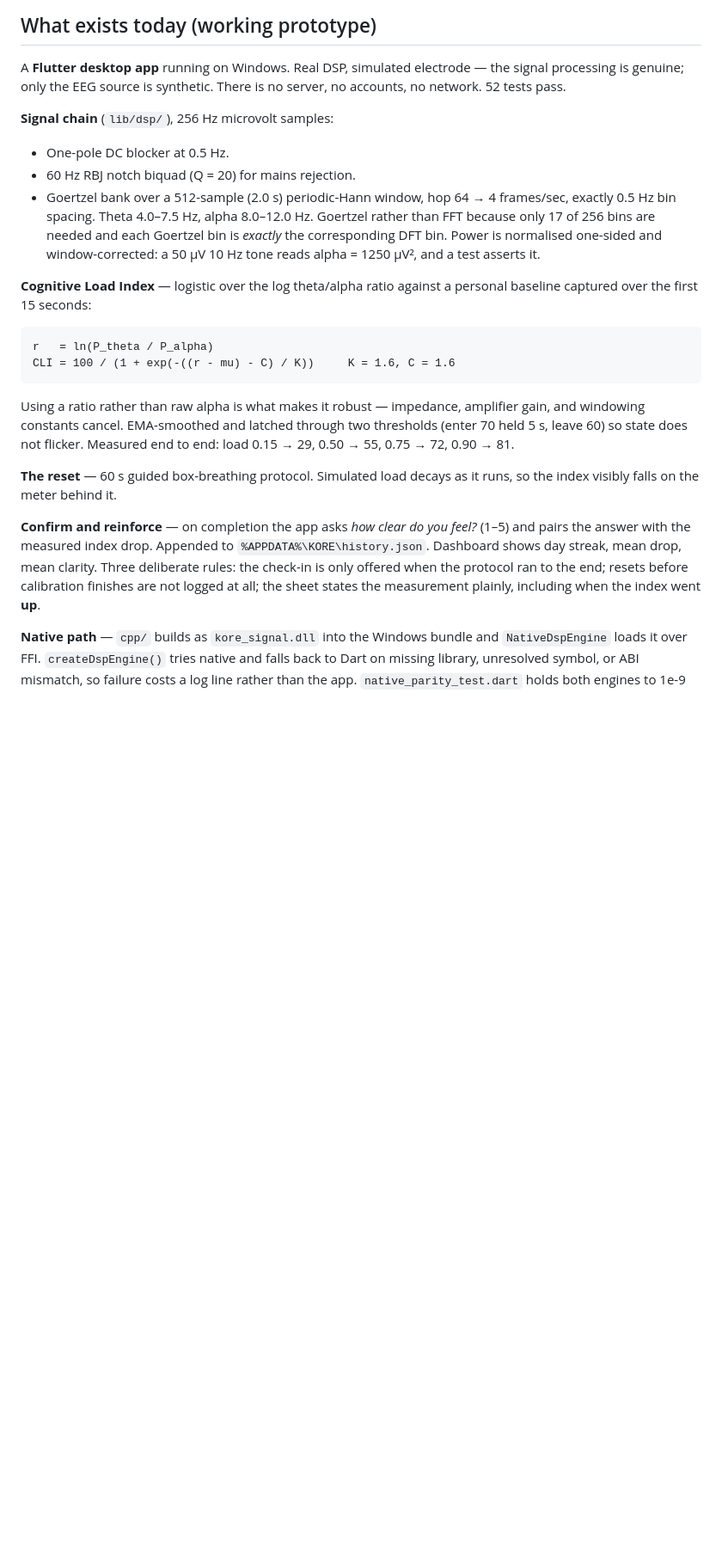
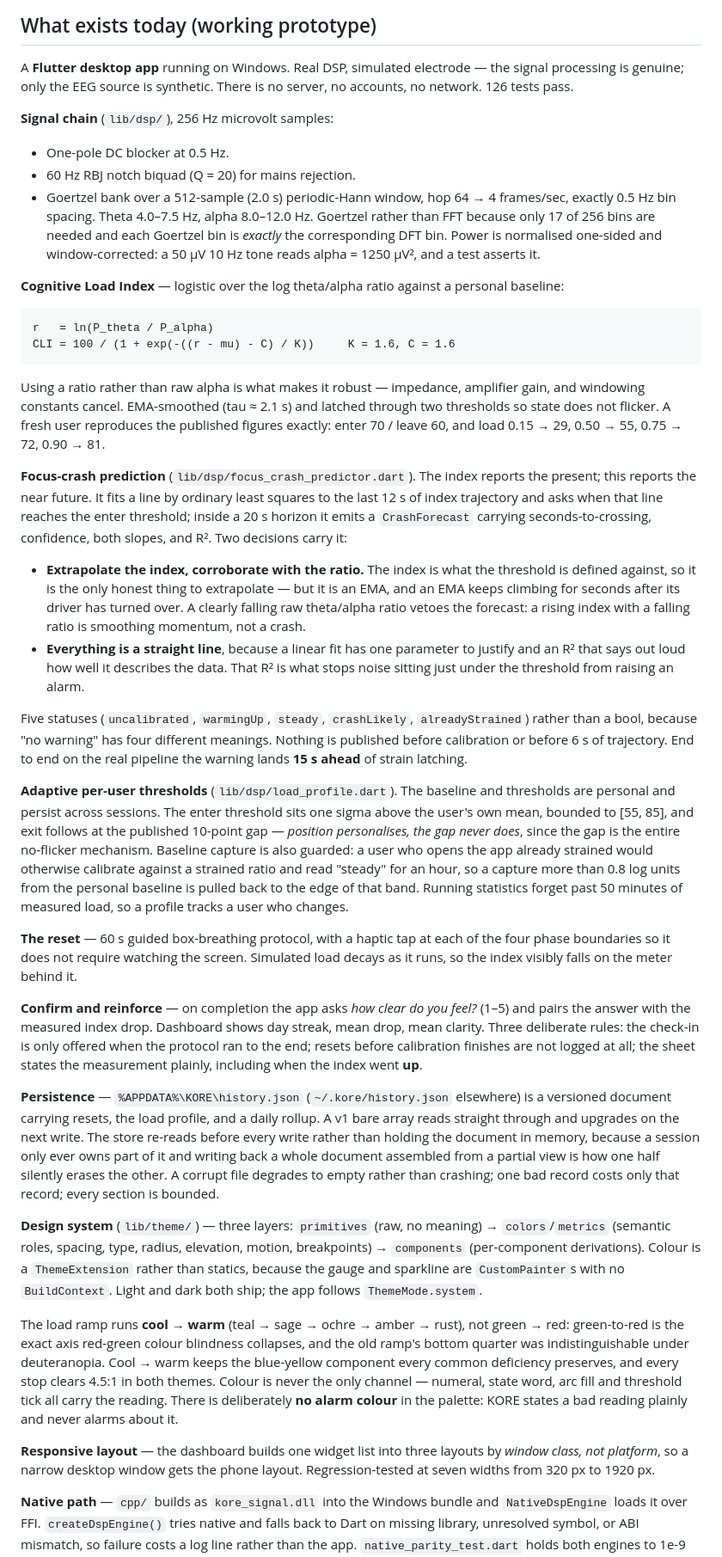
Before and after one commit to Aurikology/kore_mvp, a Markdown page: docs/project-prompt.md, the part around one of its changes. Shown at 86% size. GitHub-like rendering; blank space fills up the shorter version.

Commit message:
Update the briefing to match what the app actually does now
Co-Authored-By: Claude Opus 5 (1M context) <noreply@anthropic.com>

````diff
--- a/docs/project-prompt.md
+++ b/docs/project-prompt.md
@@ -26,7 +26,7 @@ this phase, not a treatment, not a generic meditation app.
 
 A **Flutter desktop app** running on Windows. Real DSP, simulated electrode —
 the signal processing is genuine; only the EEG source is synthetic. There is
-no server, no accounts, no network. 52 tests pass.
+no server, no accounts, no network. 126 tests pass.
 
 **Signal chain** (`lib/dsp/`), 256 Hz microvolt samples:
 - One-pole DC blocker at 0.5 Hz.
@@ -39,7 +39,7 @@ no server, no accounts, no network. 52 tests pass.
   and a test asserts it.
 
 **Cognitive Load Index** — logistic over the log theta/alpha ratio against a
-personal baseline captured over the first 15 seconds:
+personal baseline:
 
 ```
 r   = ln(P_theta / P_alpha)
@@ -47,19 +47,84 @@ CLI = 100 / (1 + exp(-((r - mu) - C) / K))     K = 1.6, C = 1.6
 ```
 
 Using a ratio rather than raw alpha is what makes it robust — impedance,
-amplifier gain, and windowing constants cancel. EMA-smoothed and latched
-through two thresholds (enter 70 held 5 s, leave 60) so state does not
-flicker. Measured end to end: load 0.15 → 29, 0.50 → 55, 0.75 → 72, 0.90 → 81.
+amplifier gain, and windowing constants cancel. EMA-smoothed (tau ≈ 2.1 s) and
+latched through two thresholds so state does not flicker. A fresh user
+reproduces the published figures exactly: enter 70 / leave 60, and load 0.15 →
+29, 0.50 → 55, 0.75 → 72, 0.90 → 81.
 
-**The reset** — 60 s guided box-breathing protocol. Simulated load decays as it
-runs, so the index visibly falls on the meter behind it.
+**Focus-crash prediction** (`lib/dsp/focus_crash_predictor.dart`). The index
+reports the present; this reports the near future. It fits a line by ordinary
+least squares to the last 12 s of index trajectory and asks when that line
+reaches the enter threshold; inside a 20 s horizon it emits a `CrashForecast`
+carrying seconds-to-crossing, confidence, both slopes, and R². Two decisions
+carry it:
+
+- **Extrapolate the index, corroborate with the ratio.** The index is what the
+  threshold is defined against, so it is the only honest thing to extrapolate —
+  but it is an EMA, and an EMA keeps climbing for seconds after its driver has
+  turned over. A clearly falling raw theta/alpha ratio vetoes the forecast:
+  a rising index with a falling ratio is smoothing momentum, not a crash.
+- **Everything is a straight line**, because a linear fit has one parameter to
+  justify and an R² that says out loud how well it describes the data. That R²
+  is what stops noise sitting just under the threshold from raising an alarm.
+
+Five statuses (`uncalibrated`, `warmingUp`, `steady`, `crashLikely`,
+`alreadyStrained`) rather than a bool, because "no warning" has four different
+meanings. Nothing is published before calibration or before 6 s of trajectory.
+End to end on the real pipeline the warning lands **15 s ahead** of strain
+latching.
+
+**Adaptive per-user thresholds** (`lib/dsp/load_profile.dart`). The baseline
+and thresholds are personal and persist across sessions. The enter threshold
+sits one sigma above the user's own mean, bounded to [55, 85], and exit follows
+at the published 10-point gap — *position personalises, the gap never does*,
+since the gap is the entire no-flicker mechanism. Baseline capture is also
+guarded: a user who opens the app already strained would otherwise calibrate
+against a strained ratio and read "steady" for an hour, so a capture more than
+0.8 log units from the personal baseline is pulled back to the edge of that
+band. Running statistics forget past 50 minutes of measured load, so a profile
+tracks a user who changes.
+
+**The reset** — 60 s guided box-breathing protocol, with a haptic tap at each
+of the four phase boundaries so it does not require watching the screen.
+Simulated load decays as it runs, so the index visibly falls on the meter
+behind it.
 
 **Confirm and reinforce** — on completion the app asks *how clear do you feel?*
-(1–5) and pairs the answer with the measured index drop. Appended to
-`%APPDATA%\KORE\history.json`. Dashboard shows day streak, mean drop, mean
-clarity. Three deliberate rules: the check-in is only offered when the protocol
-ran to the end; resets before calibration finishes are not logged at all; the
-sheet states the measurement plainly, including when the index went **up**.
+(1–5) and pairs the answer with the measured index drop. Dashboard shows day
+streak, mean drop, mean clarity. Three deliberate rules: the check-in is only
+offered when the protocol ran to the end; resets before calibration finishes
+are not logged at all; the sheet states the measurement plainly, including when
+the index went **up**.
+
+**Persistence** — `%APPDATA%\KORE\history.json` (`~/.kore/history.json`
+elsewhere) is a versioned document carrying resets, the load profile, and a
+daily rollup. A v1 bare array reads straight through and upgrades on the next
+write. The store re-reads before every write rather than holding the document
+in memory, because a session only ever owns part of it and writing back a whole
+document assembled from a partial view is how one half silently erases the
+other. A corrupt file degrades to empty rather than crashing; one bad record
+costs only that record; every section is bounded.
+
+**Design system** (`lib/theme/`) — three layers: `primitives` (raw, no
+meaning) → `colors`/`metrics` (semantic roles, spacing, type, radius,
+elevation, motion, breakpoints) → `components` (per-component derivations).
+Colour is a `ThemeExtension` rather than statics, because the gauge and
+sparkline are `CustomPainter`s with no `BuildContext`. Light and dark both
+ship; the app follows `ThemeMode.system`.
+
+The load ramp runs **cool → warm** (teal → sage → ochre → amber → rust), not
+green → red: green-to-red is the exact axis red-green colour blindness
+collapses, and the old ramp's bottom quarter was indistinguishable under
+deuteranopia. Cool → warm keeps the blue-yellow component every common
+deficiency preserves, and every stop clears 4.5:1 in both themes. Colour is
+never the only channel — numeral, state word, arc fill and threshold tick all
+carry the reading. There is deliberately **no alarm colour** in the palette:
+KORE states a bad reading plainly and never alarms about it.
+
+**Responsive layout** — the dashboard builds one widget list into three
+layouts by *window class, not platform*, so a narrow desktop window gets the
+phone layout. Regression-tested at seven widths from 320 px to 1920 px.
 
 **Native path** — `cpp/` builds as `kore_signal.dll` into the Windows bundle
 and `NativeDspEngine` loads it over FFI. `createDspEngine()` tries native and
````
Also changed, not shown: other parts of docs/project-prompt.md (+22 -10 lines).
